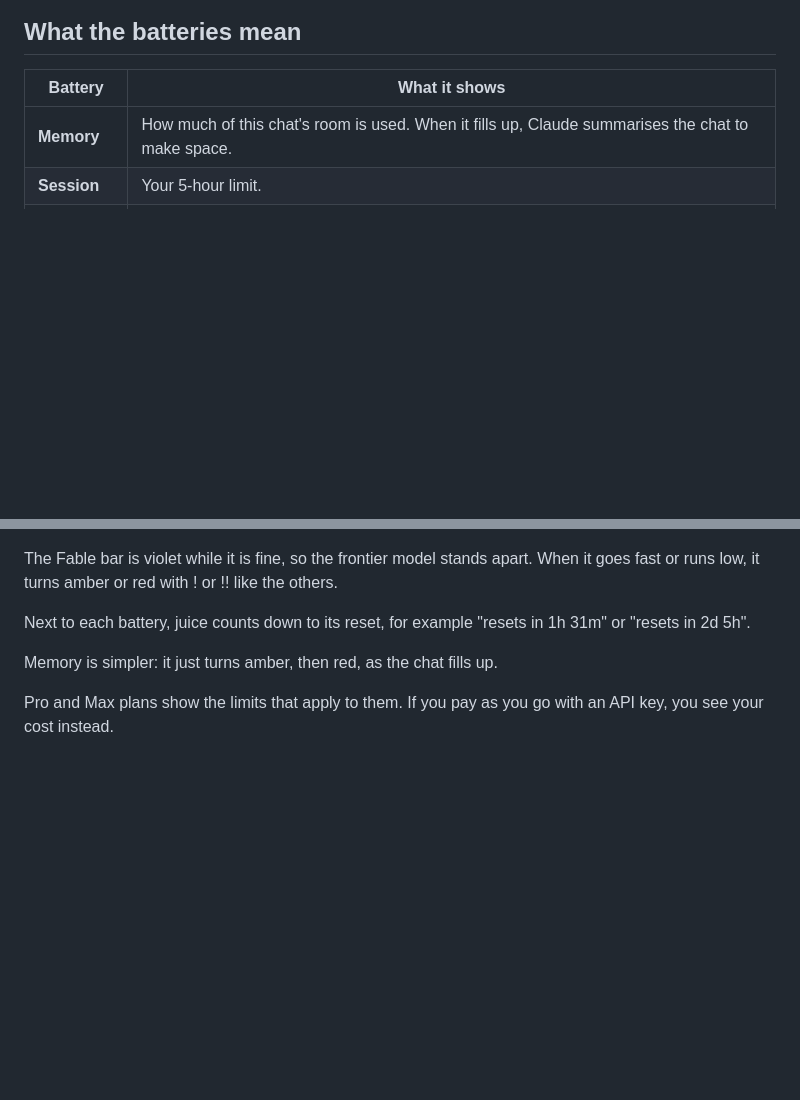
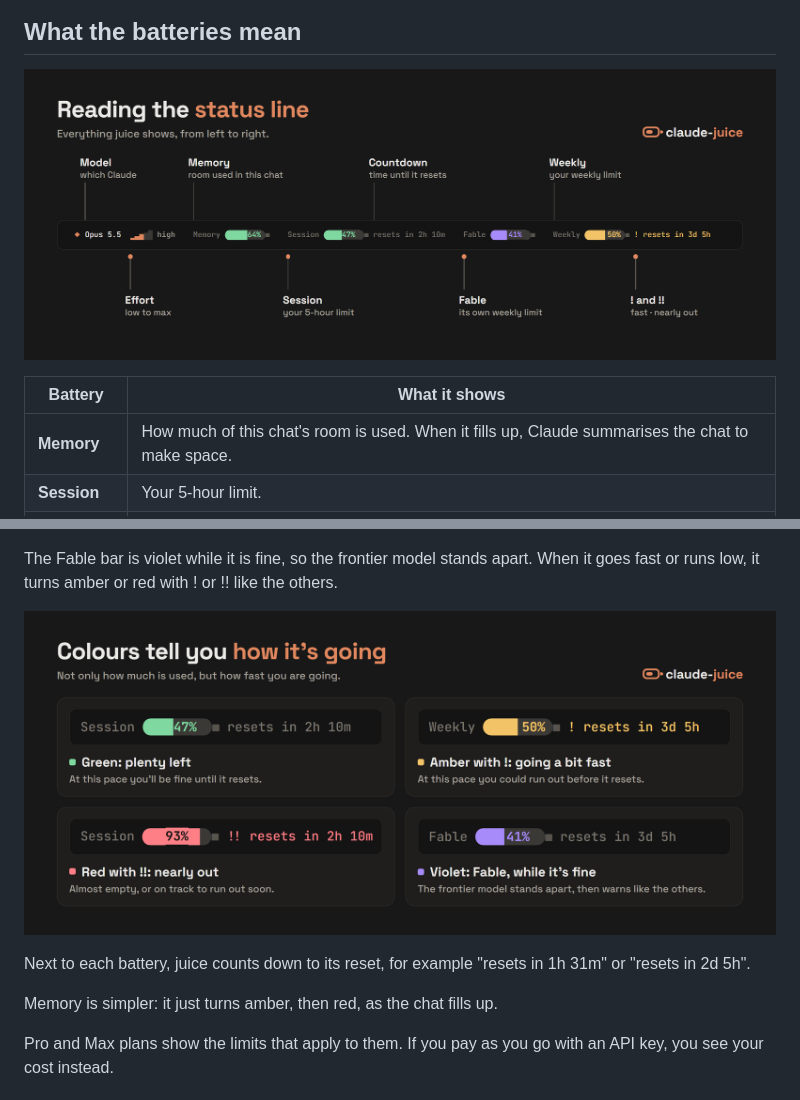
Before and after one commit to zdraveski/claude-juice, a Markdown page: README.md, 2 parts joined by grey strips. Drawn GitHub-style; pictures changed too: docs/images/anatomy.png (added), docs/images/colours.png (added); blank space fills up the shorter version.

```diff
--- a/README.md
+++ b/README.md
@@ -5,6 +5,8 @@ Juice replaces the row under your Claude Code prompt with little batteries. Each
 ![claude-juice: your Claude usage at a glance. A battery-style status line for Claude Code, showing Memory, Session, Fable and Weekly with reset countdowns.](docs/images/hero.png)
 
 ## What the batteries mean
+
+![Reading the status line, left to right: the model, the effort level from low to max, Memory (room used in this chat), Session (your 5-hour limit), the countdown to its reset, Fable (its own weekly limit), Weekly (your weekly limit), and ! or !! when it is going fast or nearly out.](docs/images/anatomy.png)
 
 | Battery | What it shows |
 |---|---|
@@ -22,6 +24,8 @@ The colours for Session, Weekly and Fable weekly follow how fast you are going,
 - **Red** with **!!** means almost empty, or on track to run out before it resets.
 
 The Fable bar is violet while it is fine, so the frontier model stands apart. When it goes fast or runs low, it turns amber or red with ! or !! like the others.
+
+![Colours tell you how it is going: green means plenty left, amber with ! means going a bit fast, red with !! means nearly out, and Fable is violet while it is fine.](docs/images/colours.png)
 
 Next to each battery, juice counts down to its reset, for example "resets in 1h 31m" or "resets in 2d 5h".
 
```
Also changed, not shown: other parts of README.md (+6 -0 lines), docs/images/colour-sets.png (added), docs/images/customizer.png (added), docs/images/looks.png (added).
